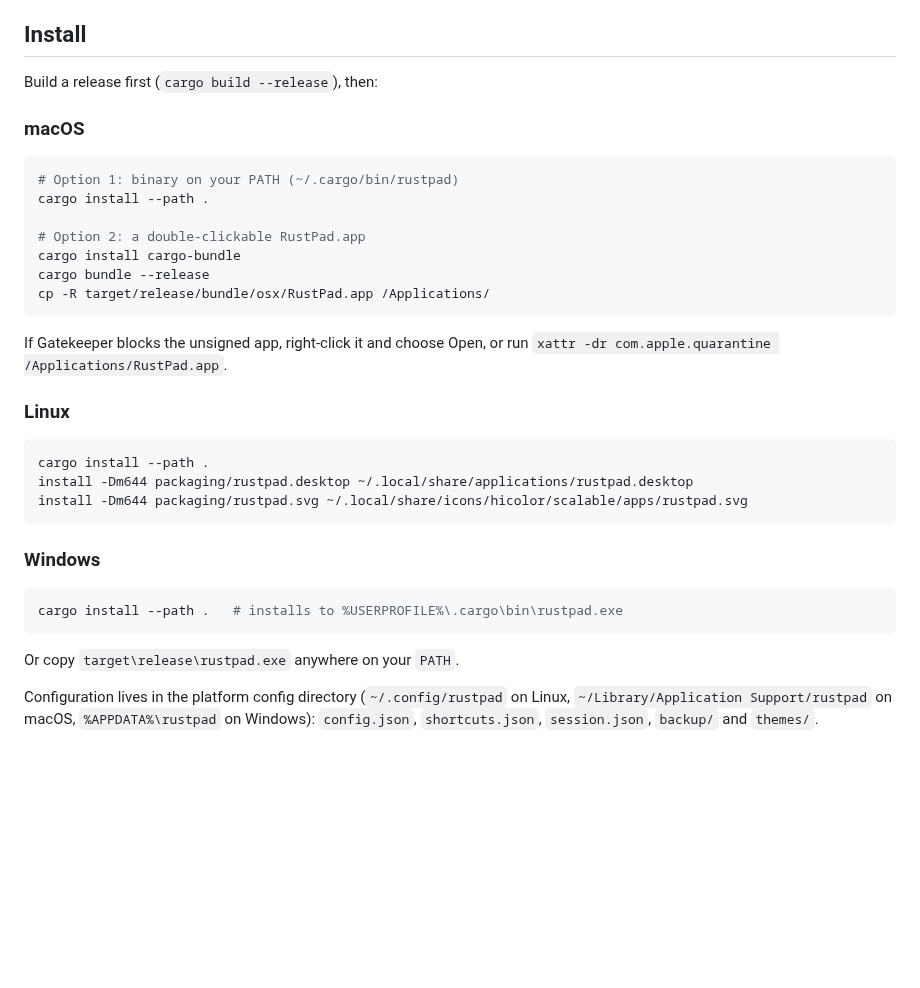
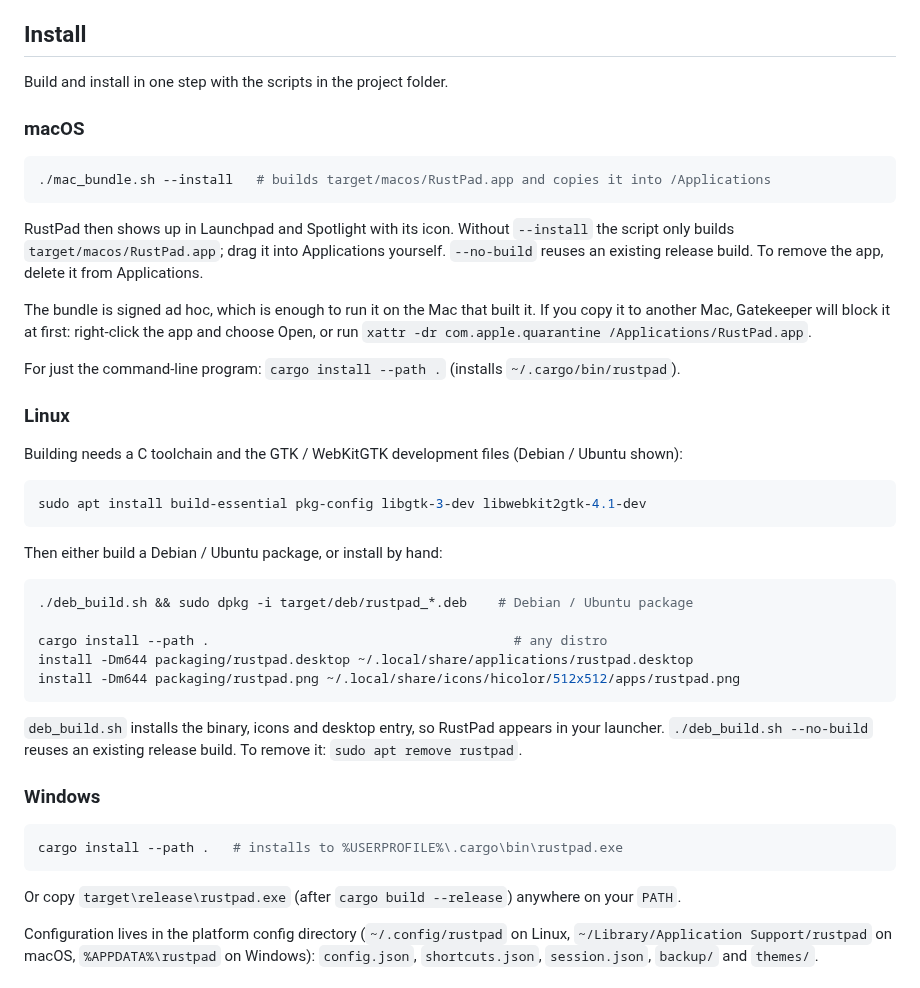
Before and after one commit to orahbeeni/AI, a Markdown page: rustpad/README.md, the part around the change. Rendered like a GitHub page; blank space fills up the shorter version.

Commit message:
rustpad: new app icon, DEB and macOS bundle scripts, install docs
Co-Authored-By: Claude Sonnet 5.5 <noreply@anthropic.com>

````diff
--- a/rustpad/README.md
+++ b/rustpad/README.md
@@ -56,30 +56,44 @@ the XDG desktop portal (install `xdg-desktop-portal-gtk` / `-kde` if dialogs do
 
 ## Install
 
-Build a release first (`cargo build --release`), then:
+Build and install in one step with the scripts in the project folder.
 
 ### macOS
 
 ```sh
-# Option 1: binary on your PATH (~/.cargo/bin/rustpad)
-cargo install --path .
-
-# Option 2: a double-clickable RustPad.app
-cargo install cargo-bundle
-cargo bundle --release
-cp -R target/release/bundle/osx/RustPad.app /Applications/
+./mac_bundle.sh --install   # builds target/macos/RustPad.app and copies it into /Applications
 ```
 
-If Gatekeeper blocks the unsigned app, right-click it and choose Open, or run
+RustPad then shows up in Launchpad and Spotlight with its icon. Without `--install` the script only builds
+`target/macos/RustPad.app`; drag it into Applications yourself. `--no-build` reuses an existing release
+build. To remove the app, delete it from Applications.
+
+The bundle is signed ad hoc, which is enough to run it on the Mac that built it. If you copy it to another
+Mac, Gatekeeper will block it at first: right-click the app and choose Open, or run
 `xattr -dr com.apple.quarantine /Applications/RustPad.app`.
+
+For just the command-line program: `cargo install --path .` (installs `~/.cargo/bin/rustpad`).
 
 ### Linux
 
+Building needs a C toolchain and the GTK / WebKitGTK development files (Debian / Ubuntu shown):
+
 ```sh
-cargo install --path .
+sudo apt install build-essential pkg-config libgtk-3-dev libwebkit2gtk-4.1-dev
+```
+
+Then either build a Debian / Ubuntu package, or install by hand:
+
+```sh
+./deb_build.sh && sudo dpkg -i target/deb/rustpad_*.deb    # Debian / Ubuntu package
+
+cargo install --path .                                       # any distro
 install -Dm644 packaging/rustpad.desktop ~/.local/share/applications/rustpad.desktop
-install -Dm644 packaging/rustpad.svg ~/.local/share/icons/hicolor/scalable/apps/rustpad.svg
+install -Dm644 packaging/rustpad.png ~/.local/share/icons/hicolor/512x512/apps/rustpad.png
 ```
+
+`deb_build.sh` installs the binary, icons and desktop entry, so RustPad appears in your launcher.
+`./deb_build.sh --no-build` reuses an existing release build. To remove it: `sudo apt remove rustpad`.
 
 ### Windows
 
@@ -87,7 +101,7 @@ install -Dm644 packaging/rustpad.svg ~/.local/share/icons/hicolor/scalable/apps/
 cargo install --path .   # installs to %USERPROFILE%\.cargo\bin\rustpad.exe
 ```
 
-Or copy `target\release\rustpad.exe` anywhere on your `PATH`.
+Or copy `target\release\rustpad.exe` (after `cargo build --release`) anywhere on your `PATH`.
 
 Configuration lives in the platform config directory (`~/.config/rustpad` on Linux,
 `~/Library/Application Support/rustpad` on macOS, `%APPDATA%\rustpad` on Windows):
````
Also changed, not shown: rustpad/assets/app_icon.png, 4 other files.
